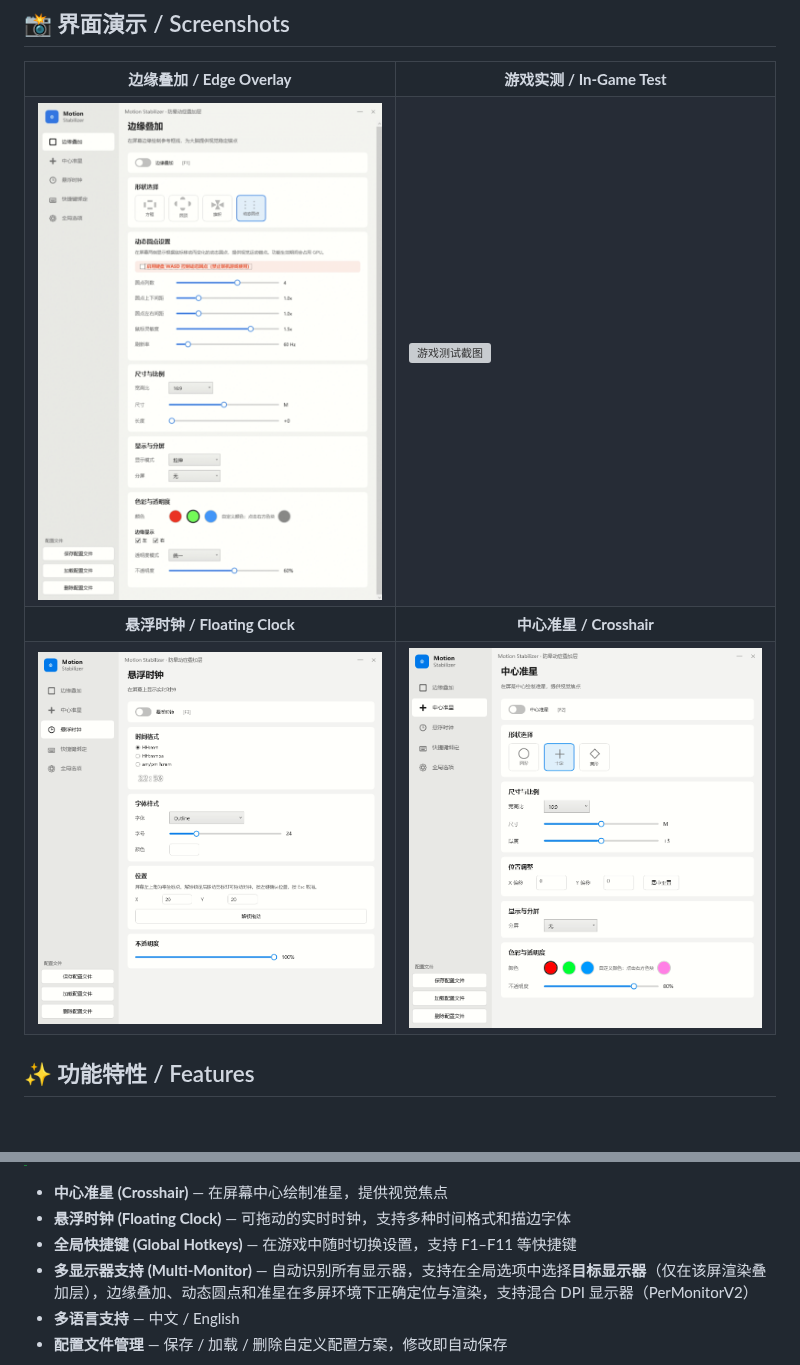
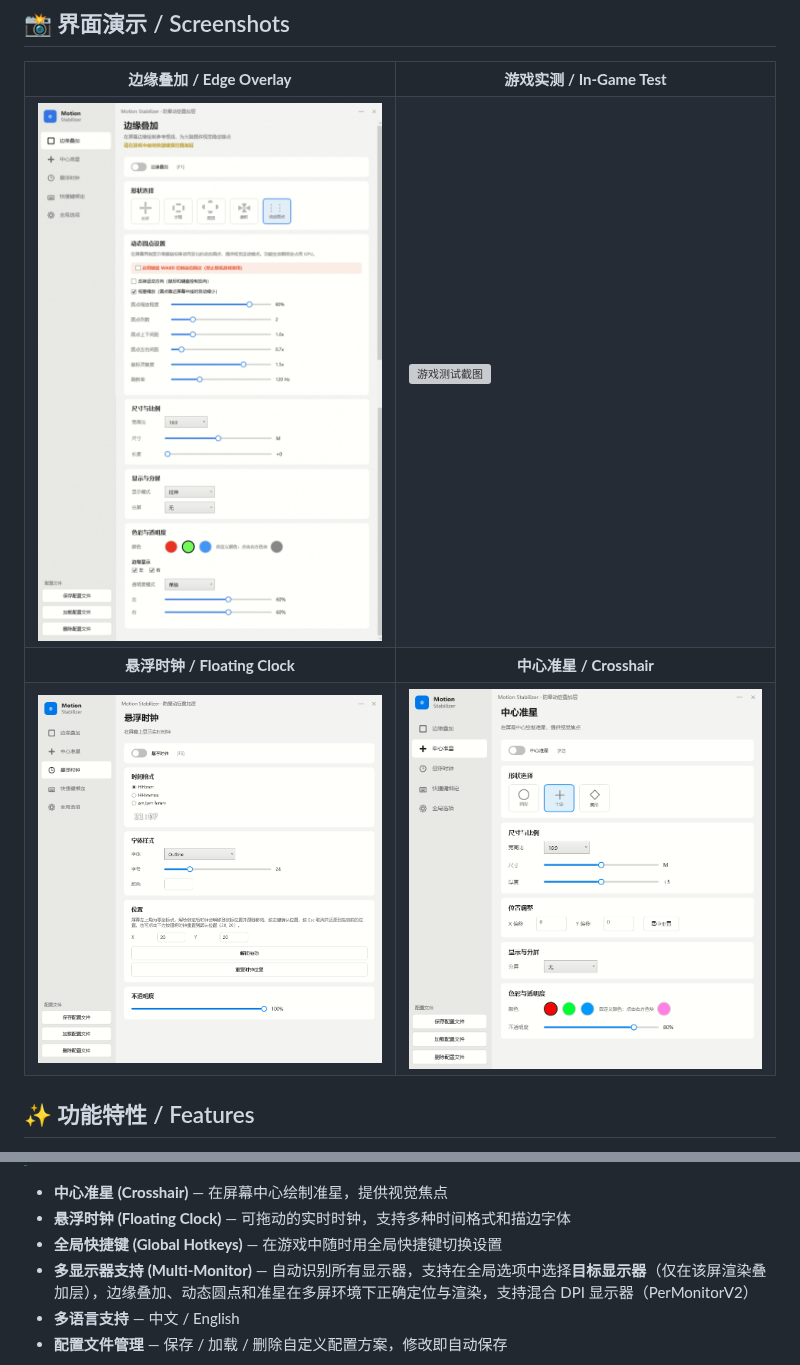
Before and after one commit to shsr07/MotionStabilizer, a Markdown page: README.md, 2 parts joined by grey strips. Drawn GitHub-style; pictures changed too: docs/screenshots/悬浮时钟界面.png, docs/screenshots/边缘叠加界面.jpg; blank space fills up the shorter version; grey boxes are pictures that could not be loaded.

Commit message:
docs: update overlay and clock screenshots, add options and hotkeys page screenshots, fix global hotkey description

```diff
--- a/README.md
+++ b/README.md
@@ -42,7 +42,7 @@
 
 - **中心准星 (Crosshair)** — 在屏幕中心绘制准星，提供视觉焦点
 - **悬浮时钟 (Floating Clock)** — 可拖动的实时时钟，支持多种时间格式和描边字体
-- **全局快捷键 (Global Hotkeys)** — 在游戏中随时切换设置，支持 F1–F11 等快捷键
+- **全局快捷键 (Global Hotkeys)** — 在游戏中随时用全局快捷键切换设置
 - **多显示器支持 (Multi-Monitor)** — 自动识别所有显示器，支持在全局选项中选择**目标显示器**（仅在该屏渲染叠加层），边缘叠加、动态圆点和准星在多屏环境下正确定位与渲染，支持混合 DPI 显示器（PerMonitorV2）
 - **多语言支持** — 中文 / English
 - **配置文件管理** — 保存 / 加载 / 删除自定义配置方案，修改即自动保存
```
Also changed, not shown: docs/screenshots/全局选项页面.png (added), docs/screenshots/快捷键绑定页面.png (added).
